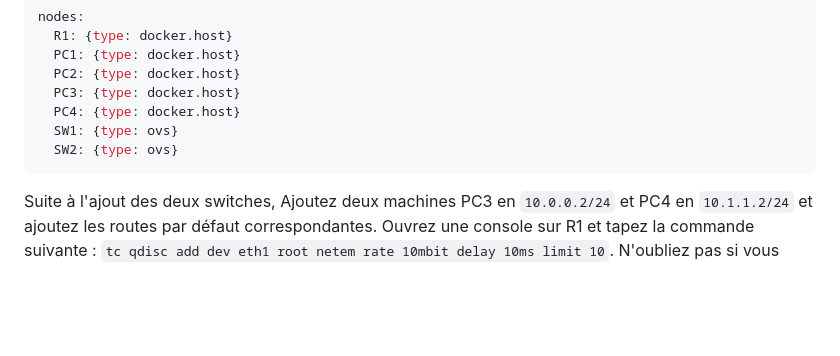
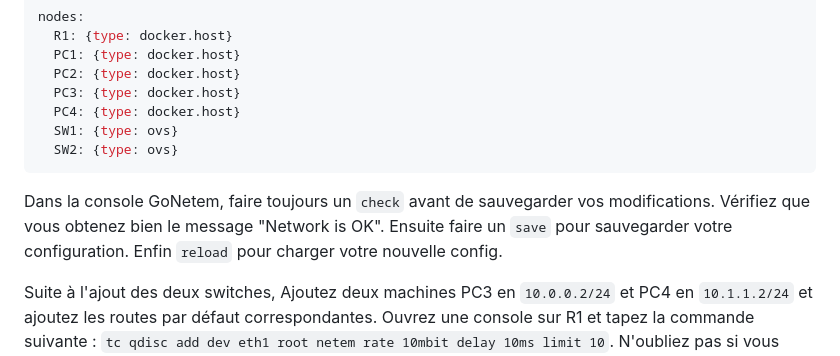
Before and after one commit to elochin/elochin.github.io, a Markdown page: Networking/TP sur TCP et UDP/TCPetUDP_GoNetem.md, the part around the change. GitHub-like rendering; blank space fills up the shorter version.

````diff
--- a/Networking/TP sur TCP et UDP/TCPetUDP_GoNetem.md
+++ b/Networking/TP sur TCP et UDP/TCPetUDP_GoNetem.md
@@ -216,6 +216,8 @@ nodes:
   SW2: {type: ovs}
 ```
 
+Dans la console GoNetem, faire toujours un `check` avant de sauvegarder vos modifications. Vérifiez que vous obtenez bien le message "Network is OK". Ensuite faire un `save` pour sauvegarder votre configuration. Enfin `reload` pour charger votre nouvelle config.
+
 Suite à l'ajout des deux switches, Ajoutez deux machines PC3 en `10.0.0.2/24` et PC4 en `10.1.1.2/24` et ajoutez les routes par défaut correspondantes. Ouvrez une console sur R1 et tapez la commande suivante : `tc qdisc add dev eth1 root netem rate 10mbit delay 10ms limit 10`. N'oubliez pas si vous n'avez pas supprimer la précédente configurations avec `tc qdisc del dev eth1 root`, vous devez utiliser `tc qdisc change ...`.
 
 Nous allons illustrer le principe de partage équitable de la capacité d'un lien partagé par deux flots TCP. Voici les commandes à lancer :
````
